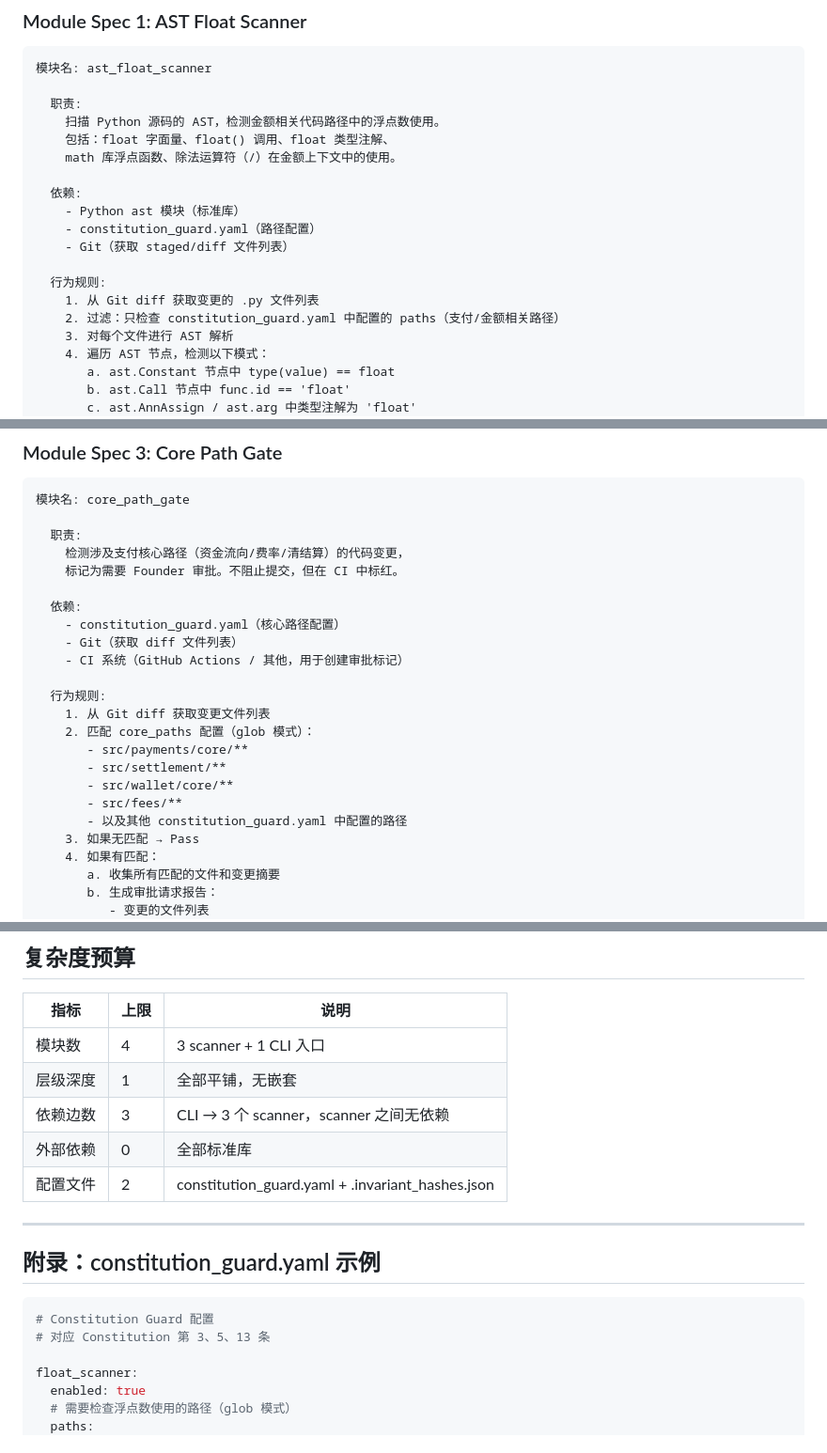
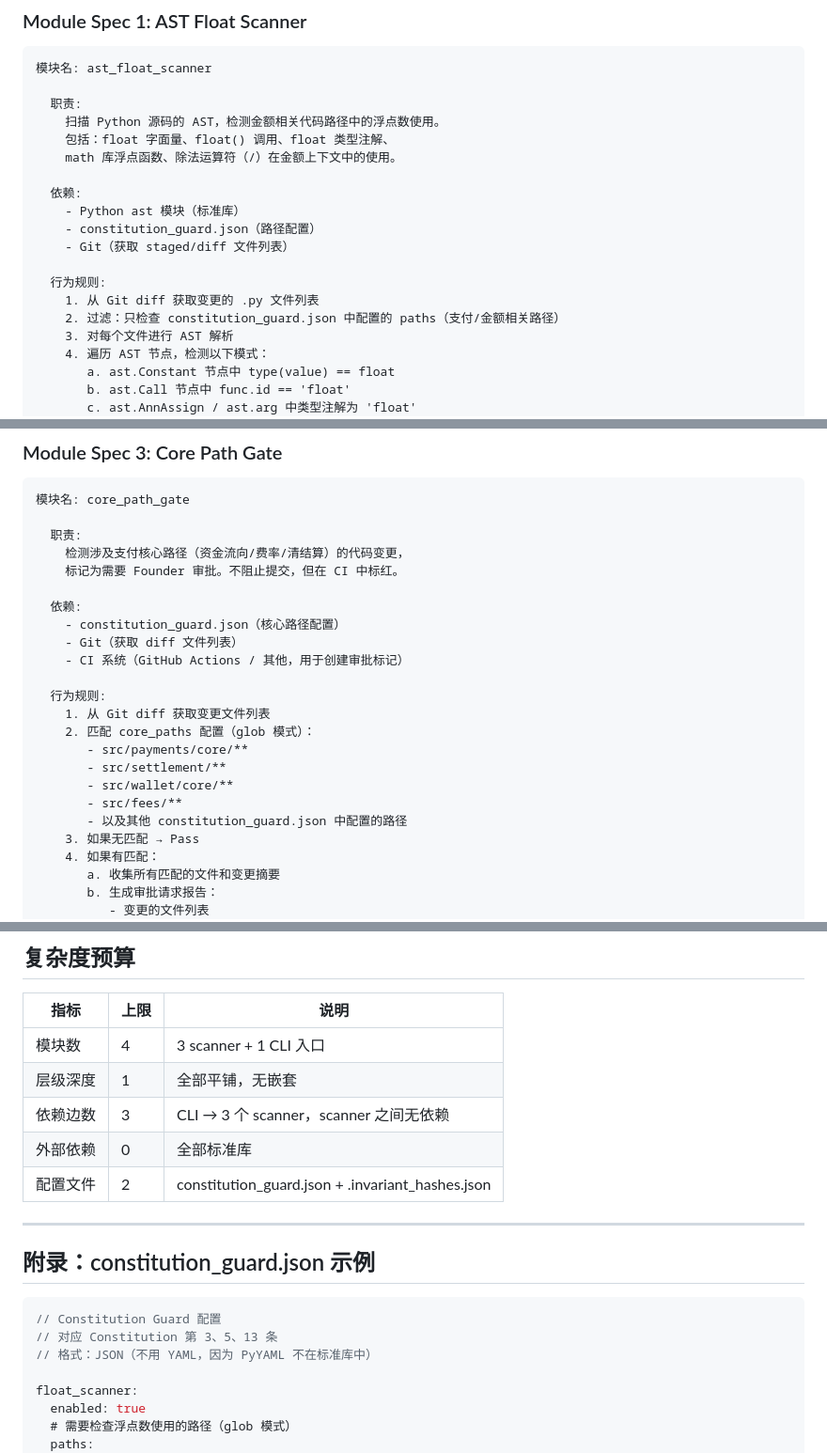
Before and after one commit to jeff0052/founderos, a Markdown page: docs/designs/2026-03-18-constitution-interceptors.md, 3 parts joined by grey strips. Shown at 94% size. Drawn GitHub-style.

Commit message:
fix(interceptor): YAML→JSON (stdlib only) + protect config+source in core_paths

````diff
--- a/docs/designs/2026-03-18-constitution-interceptors.md
+++ b/docs/designs/2026-03-18-constitution-interceptors.md
@@ -164,12 +164,12 @@
 
   依赖:
     - Python ast 模块（标准库）
-    - constitution_guard.yaml（路径配置）
+    - constitution_guard.json（路径配置）
     - Git（获取 staged/diff 文件列表）
 
   行为规则:
     1. 从 Git diff 获取变更的 .py 文件列表
-    2. 过滤：只检查 constitution_guard.yaml 中配置的 paths（支付/金额相关路径）
+    2. 过滤：只检查 constitution_guard.json 中配置的 paths（支付/金额相关路径）
     3. 对每个文件进行 AST 解析
     4. 遍历 AST 节点，检测以下模式：
        a. ast.Constant 节点中 type(value) == float
@@ -262,7 +262,7 @@
     标记为需要 Founder 审批。不阻止提交，但在 CI 中标红。
 
   依赖:
-    - constitution_guard.yaml（核心路径配置）
+    - constitution_guard.json（核心路径配置）
     - Git（获取 diff 文件列表）
     - CI 系统（GitHub Actions / 其他，用于创建审批标记）
 
@@ -273,7 +273,7 @@
        - src/settlement/**
        - src/wallet/core/**
        - src/fees/**
-       - 以及其他 constitution_guard.yaml 中配置的路径
+       - 以及其他 constitution_guard.json 中配置的路径
     3. 如果无匹配 → Pass
     4. 如果有匹配：
        a. 收集所有匹配的文件和变更摘要
@@ -383,15 +383,16 @@ Phase 4: 验证          → 全量测试 + 集成到 CI
 | 层级深度 | 1 | 全部平铺，无嵌套 |
 | 依赖边数 | 3 | CLI → 3 个 scanner，scanner 之间无依赖 |
 | 外部依赖 | 0 | 全部标准库 |
-| 配置文件 | 2 | constitution_guard.yaml + .invariant_hashes.json |
+| 配置文件 | 2 | constitution_guard.json + .invariant_hashes.json |
 
 ---
 
-## 附录：constitution_guard.yaml 示例
+## 附录：constitution_guard.json 示例
 
-```yaml
-# Constitution Guard 配置
-# 对应 Constitution 第 3、5、13 条
+```json
+// Constitution Guard 配置
+// 对应 Constitution 第 3、5、13 条
+// 格式：JSON（不用 YAML，因为 PyYAML 不在标准库中）
 
 float_scanner:
   enabled: true
````
Also changed, not shown: other parts of docs/designs/2026-03-18-constitution-interceptors.md (+6 -3 lines).
